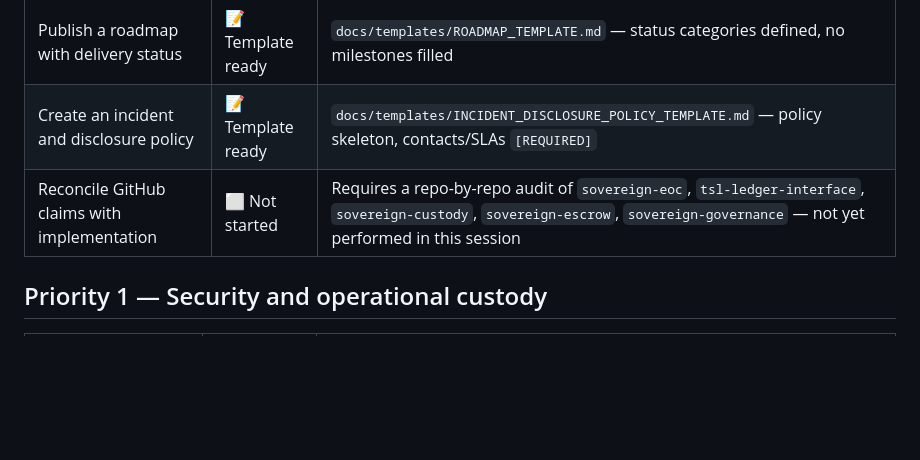
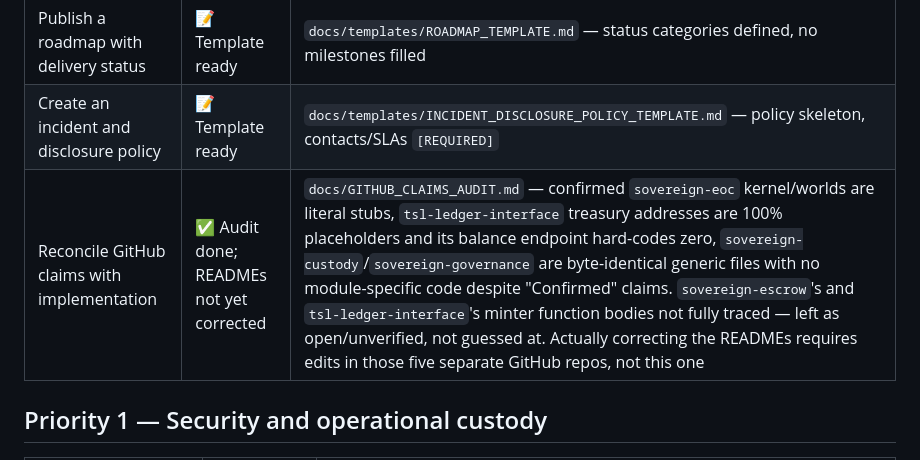
Before and after one commit to shalominattii-us/eoc-binance-us-readiness, a Markdown page: docs/PROGRESS.md, the part around the change. Rendered like a GitHub page; blank space fills up the shorter version.

```diff
--- a/docs/PROGRESS.md
+++ b/docs/PROGRESS.md
@@ -36,7 +36,7 @@
 | Publish a substantive whitepaper or technical paper | 📝 Template ready | `docs/templates/WHITEPAPER_TEMPLATE.md` — section skeleton, all facts `[REQUIRED]` |
 | Publish a roadmap with delivery status | 📝 Template ready | `docs/templates/ROADMAP_TEMPLATE.md` — status categories defined, no milestones filled |
 | Create an incident and disclosure policy | 📝 Template ready | `docs/templates/INCIDENT_DISCLOSURE_POLICY_TEMPLATE.md` — policy skeleton, contacts/SLAs `[REQUIRED]` |
-| Reconcile GitHub claims with implementation | ⬜ Not started | Requires a repo-by-repo audit of `sovereign-eoc`, `tsl-ledger-interface`, `sovereign-custody`, `sovereign-escrow`, `sovereign-governance` — not yet performed in this session |
+| Reconcile GitHub claims with implementation | ✅ Audit done; READMEs not yet corrected | `docs/GITHUB_CLAIMS_AUDIT.md` — confirmed `sovereign-eoc` kernel/worlds are literal stubs, `tsl-ledger-interface` treasury addresses are 100% placeholders and its balance endpoint hard-codes zero, `sovereign-custody`/`sovereign-governance` are byte-identical generic files with no module-specific code despite "Confirmed" claims. `sovereign-escrow`'s and `tsl-ledger-interface`'s minter function bodies not fully traced — left as open/unverified, not guessed at. Actually correcting the READMEs requires edits in those five separate GitHub repos, not this one |
 
 ## Priority 1 — Security and operational custody
 
```
Also changed, not shown: docs/BINANCE_US_GAP_CHECKLIST.md (+2 -1 lines), docs/GITHUB_CLAIMS_AUDIT.md (added, +123 -0 lines).
